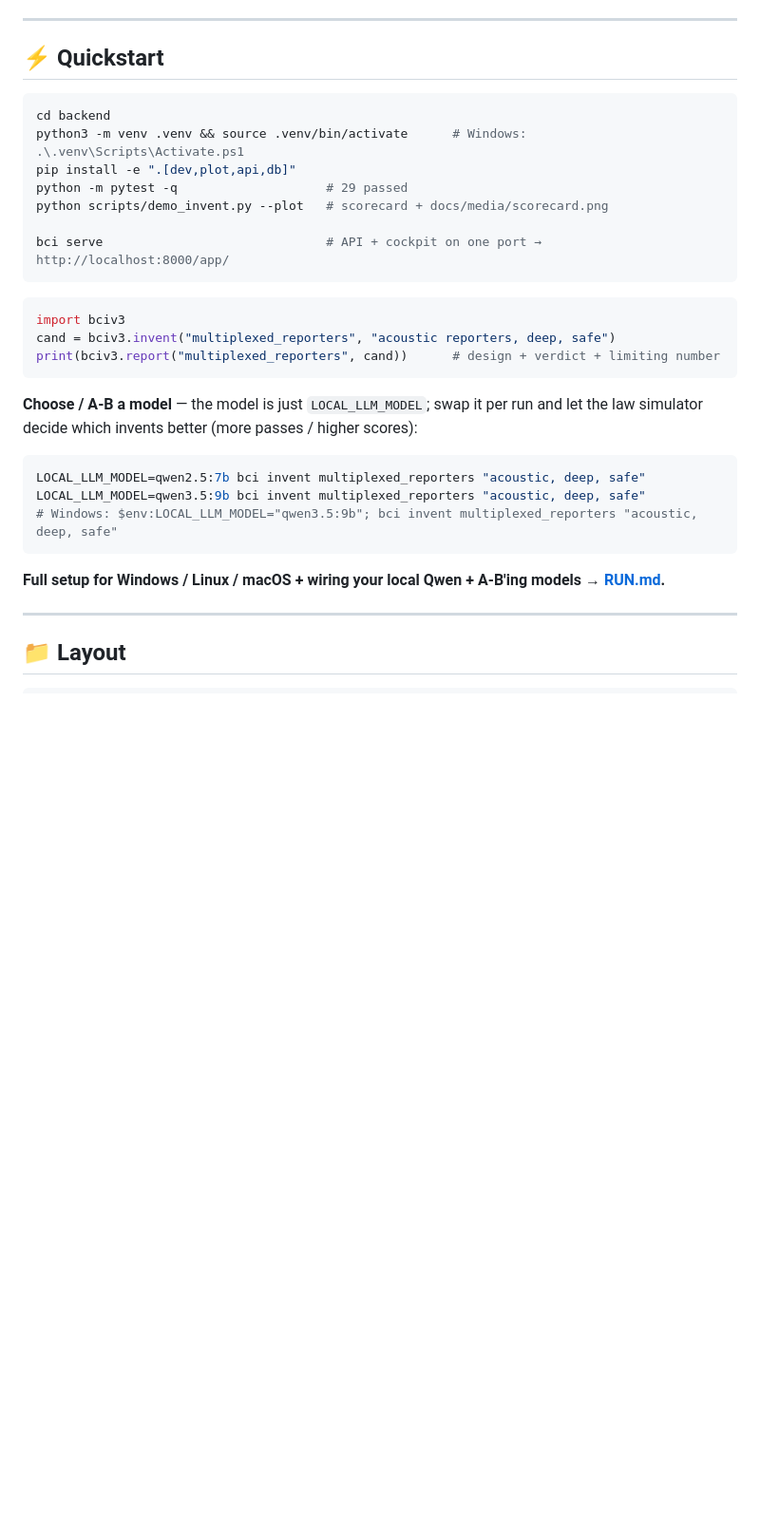
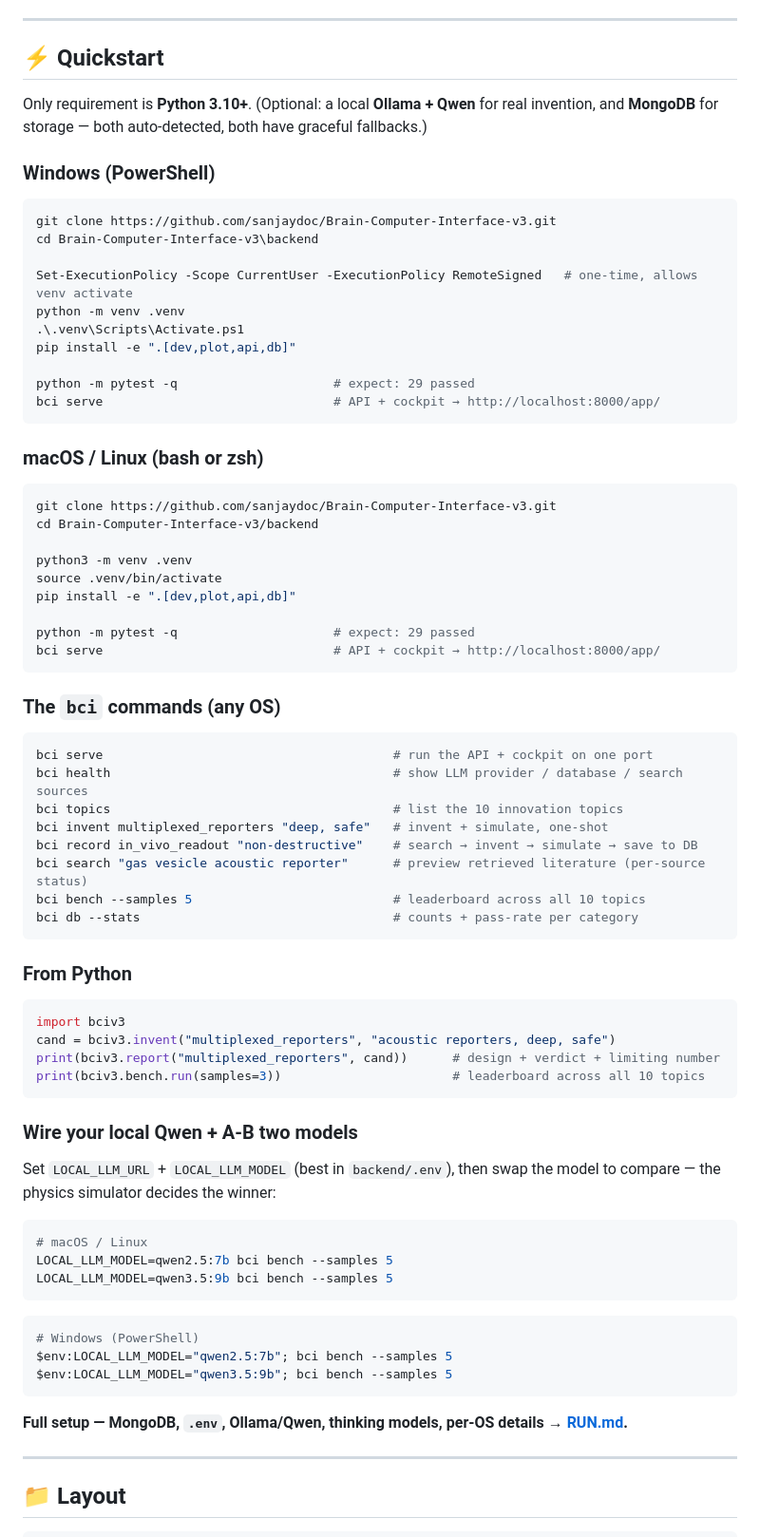
Before and after one commit to sanjaydoc/Brain-Computer-Interface-v3, a Markdown page: README.md, the part around one of its changes. Shown at 95% size. Drawn GitHub-style; blank space fills up the shorter version.

Commit message:
docs: refresh README (screenshot gallery + full Windows/macOS/Linux quickstart + all bci commands) and RUN.md (.env qwen2.5:7b, command list)
- README: fresh cockpit screenshot (Benchmark/Saved nav + grounding toggle); benchmark + saved-inventions screenshots; per-OS quickstart blocks; full bci command reference; A-B model commands per OS
- RUN.md: .env example uses qwen2.5:7b + Mongo vars; section 3 lists health/record/search/bench/db

````diff
--- a/README.md
+++ b/README.md
@@ -128,32 +135,77 @@ reduction · scaling · future`
 
 ## ⚡ Quickstart
 
+Only requirement is **Python 3.10+**. (Optional: a local **Ollama + Qwen** for real invention,
+and **MongoDB** for storage — both auto-detected, both have graceful fallbacks.)
+
+### Windows (PowerShell)
+
+```powershell
+git clone https://github.com/sanjaydoc/Brain-Computer-Interface-v3.git
+cd Brain-Computer-Interface-v3\backend
+
+Set-ExecutionPolicy -Scope CurrentUser -ExecutionPolicy RemoteSigned   # one-time, allows venv activate
+python -m venv .venv
+.\.venv\Scripts\Activate.ps1
+pip install -e ".[dev,plot,api,db]"
+
+python -m pytest -q                     # expect: 29 passed
+bci serve                               # API + cockpit → http://localhost:8000/app/
+```
+
+### macOS / Linux (bash or zsh)
+
 ```bash
-cd backend
-python3 -m venv .venv && source .venv/bin/activate      # Windows: .\.venv\Scripts\Activate.ps1
+git clone https://github.com/sanjaydoc/Brain-Computer-Interface-v3.git
+cd Brain-Computer-Interface-v3/backend
+
+python3 -m venv .venv
+source .venv/bin/activate
 pip install -e ".[dev,plot,api,db]"
-python -m pytest -q                    # 29 passed
-python scripts/demo_invent.py --plot   # scorecard + docs/media/scorecard.png
 
-bci serve                              # API + cockpit on one port → http://localhost:8000/app/
+python -m pytest -q                     # expect: 29 passed
+bci serve                               # API + cockpit → http://localhost:8000/app/
 ```
+
+### The `bci` commands (any OS)
+
+```bash
+bci serve                                       # run the API + cockpit on one port
+bci health                                      # show LLM provider / database / search sources
+bci topics                                      # list the 10 innovation topics
+bci invent multiplexed_reporters "deep, safe"   # invent + simulate, one-shot
+bci record in_vivo_readout "non-destructive"    # search → invent → simulate → save to DB
+bci search "gas vesicle acoustic reporter"      # preview retrieved literature (per-source status)
+bci bench --samples 5                           # leaderboard across all 10 topics
+bci db --stats                                  # counts + pass-rate per category
+```
+
+### From Python
 
 ```python
 import bciv3
 cand = bciv3.invent("multiplexed_reporters", "acoustic reporters, deep, safe")
 print(bciv3.report("multiplexed_reporters", cand))      # design + verdict + limiting number
+print(bciv3.bench.run(samples=3))                       # leaderboard across all 10 topics
 ```
 
-**Choose / A-B a model** — the model is just `LOCAL_LLM_MODEL`; swap it per run and let the law
-simulator decide which invents better (more passes / higher scores):
+### Wire your local Qwen + A-B two models
+
+Set `LOCAL_LLM_URL` + `LOCAL_LLM_MODEL` (best in `backend/.env`), then swap the model to compare —
+the physics simulator decides the winner:
 
 ```bash
-LOCAL_LLM_MODEL=qwen2.5:7b bci invent multiplexed_reporters "acoustic, deep, safe"
-LOCAL_LLM_MODEL=qwen3.5:9b bci invent multiplexed_reporters "acoustic, deep, safe"
-# Windows: $env:LOCAL_LLM_MODEL="qwen3.5:9b"; bci invent multiplexed_reporters "acoustic, deep, safe"
+# macOS / Linux
+LOCAL_LLM_MODEL=qwen2.5:7b bci bench --samples 5
+LOCAL_LLM_MODEL=qwen3.5:9b bci bench --samples 5
+```
+```powershell
+# Windows (PowerShell)
+$env:LOCAL_LLM_MODEL="qwen2.5:7b"; bci bench --samples 5
+$env:LOCAL_LLM_MODEL="qwen3.5:9b"; bci bench --samples 5
 ```
 
-**Full setup for Windows / Linux / macOS + wiring your local Qwen + A-B'ing models → [RUN.md](RUN.md).**
+**Full setup — MongoDB, `.env`, Ollama/Qwen, thinking models, per-OS details → [RUN.md](RUN.md).**
 
 ---
 
````
Also changed, not shown: other parts of README.md (+7 -0 lines), RUN.md (+8 -1 lines), docs/media/cockpit.png.
